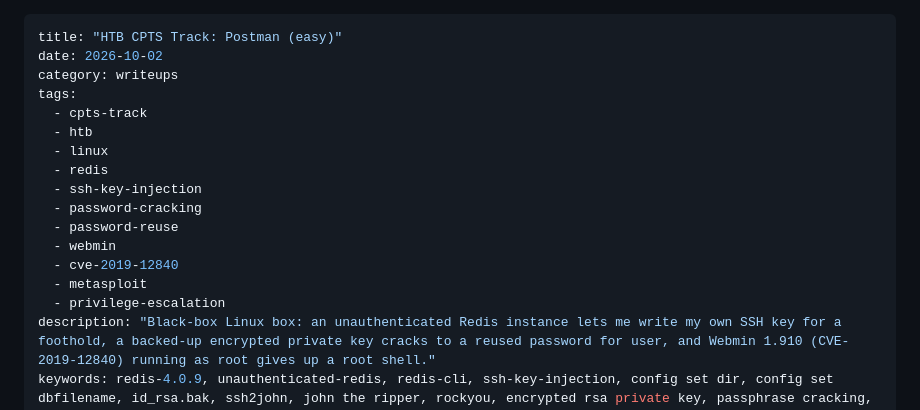
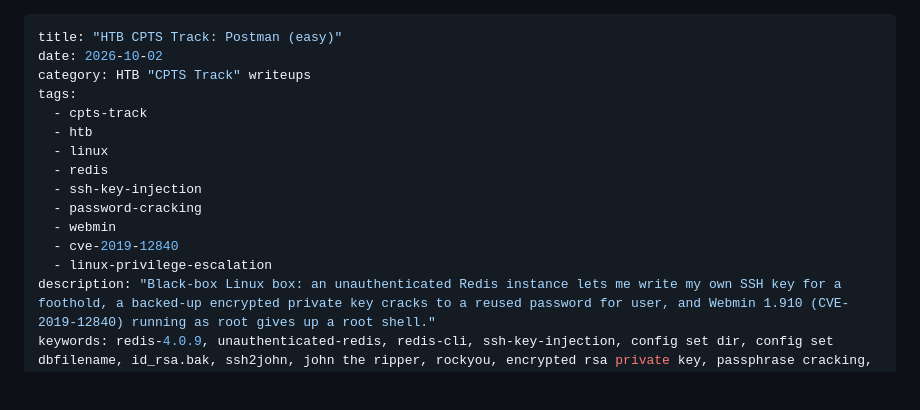
Before and after one commit to 1kb2/1kb2.github.io, a Markdown page: posts/Postman.md, the part around the change. GitHub-like rendering; blank space fills up the shorter version.

```diff
--- a/posts/Postman.md
+++ b/posts/Postman.md
@@ -1,7 +1,7 @@
 ---
 title: "HTB CPTS Track: Postman (easy)"
 date: 2026-10-02
-category: writeups
+category: HTB "CPTS Track" writeups
 tags:
   - cpts-track
   - htb
@@ -9,11 +9,9 @@ tags:
   - redis
   - ssh-key-injection
   - password-cracking
-  - password-reuse
   - webmin
   - cve-2019-12840
-  - metasploit
-  - privilege-escalation
+  - linux-privilege-escalation
 description: "Black-box Linux box: an unauthenticated Redis instance lets me write my own SSH key for a foothold, a backed-up encrypted private key cracks to a reused password for user, and Webmin 1.910 (CVE-2019-12840) running as root gives up a root shell."
 keywords: redis-4.0.9, unauthenticated-redis, redis-cli, ssh-key-injection, config set dir, config set dbfilename, id_rsa.bak, ssh2john, john the ripper, rockyou, encrypted rsa private key, passphrase cracking, password-reuse, webmin 1.910, miniserv, cve-2019-12840, webmin package updates rce, metasploit, webmin_packageup_rce, reverse_perl, ssl option, apache 2.4.29, openssh 7.6p1
 ---
```
